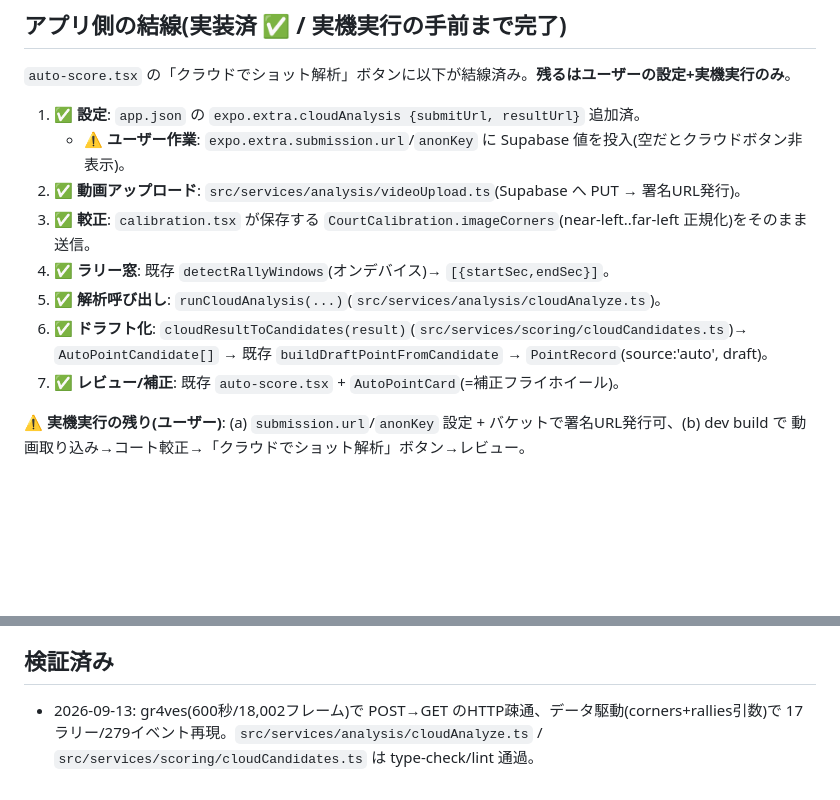
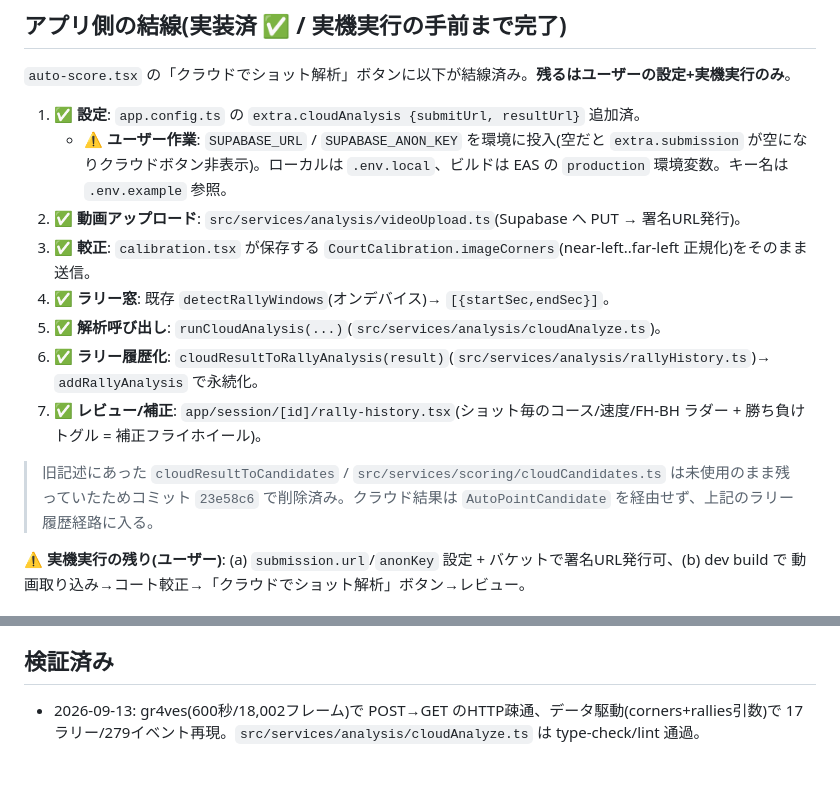
Before and after one commit to yoshi22/TennisVideoAnalysis, a Markdown page: docs/cloud-analysis-api.md, 2 parts joined by grey strips. Drawn GitHub-style; blank space fills up the shorter version.

Commit message:
docs(cloud-api): correct the draft path and the config location
The doc still described `cloudResultToCandidates` in
src/services/scoring/cloudCandidates.ts, which commit 23e58c6 deleted as dead
code. Cloud results actually go through cloudResultToRallyAnalysis into the
rally-history screen, never through AutoPointCandidate.

Also points the Supabase setup step at SUPABASE_URL/SUPABASE_ANON_KEY instead
of the app.json keys that no longer exist.

Co-Authored-By: Claude Opus 5 (1M context) <noreply@anthropic.com>
Claude-Session: https://claude.ai/code/session_018tVxPmT68poWm9aneMPqvK

```diff
--- a/docs/cloud-analysis-api.md
+++ b/docs/cloud-analysis-api.md
@@ -40,14 +40,16 @@ cloud-first の「動画 → ショット毎JSON」解析エンドポイント
 
 ## アプリ側の結線(実装済 ✅ / 実機実行の手前まで完了)
 `auto-score.tsx` の「クラウドでショット解析」ボタンに以下が結線済み。**残るはユーザーの設定+実機実行のみ**。
-1. ✅ **設定**: `app.json` の `expo.extra.cloudAnalysis {submitUrl, resultUrl}` 追加済。
-   - ⚠ **ユーザー作業**: `expo.extra.submission.url`/`anonKey` に Supabase 値を投入(空だとクラウドボタン非表示)。
+1. ✅ **設定**: `app.config.ts` の `extra.cloudAnalysis {submitUrl, resultUrl}` 追加済。
+   - ⚠ **ユーザー作業**: `SUPABASE_URL` / `SUPABASE_ANON_KEY` を環境に投入(空だと `extra.submission` が空になりクラウドボタン非表示)。ローカルは `.env.local`、ビルドは EAS の `production` 環境変数。キー名は `.env.example` 参照。
 2. ✅ **動画アップロード**: `src/services/analysis/videoUpload.ts`(Supabase へ PUT → 署名URL発行)。
 3. ✅ **較正**: `calibration.tsx` が保存する `CourtCalibration.imageCorners`(near-left..far-left 正規化)をそのまま送信。
 4. ✅ **ラリー窓**: 既存 `detectRallyWindows`(オンデバイス)→ `[{startSec,endSec}]`。
 5. ✅ **解析呼び出し**: `runCloudAnalysis(...)`(`src/services/analysis/cloudAnalyze.ts`)。
-6. ✅ **ドラフト化**: `cloudResultToCandidates(result)`(`src/services/scoring/cloudCandidates.ts`)→ `AutoPointCandidate[]` → 既存 `buildDraftPointFromCandidate` → `PointRecord`(source:'auto', draft)。
-7. ✅ **レビュー/補正**: 既存 `auto-score.tsx` + `AutoPointCard`(=補正フライホイール)。
+6. ✅ **ラリー履歴化**: `cloudResultToRallyAnalysis(result)`(`src/services/analysis/rallyHistory.ts`)→ `addRallyAnalysis` で永続化。
+7. ✅ **レビュー/補正**: `app/session/[id]/rally-history.tsx`(ショット毎のコース/速度/FH-BH ラダー + 勝ち負けトグル = 補正フライホイール)。
+
+> 旧記述にあった `cloudResultToCandidates` / `src/services/scoring/cloudCandidates.ts` は未使用のまま残っていたためコミット `23e58c6` で削除済み。クラウド結果は `AutoPointCandidate` を経由せず、上記のラリー履歴経路に入る。
 
 ⚠ **実機実行の残り(ユーザー)**: (a) `submission.url`/`anonKey` 設定 + バケットで署名URL発行可、(b) dev build で 動画取り込み→コート較正→「クラウドでショット解析」ボタン→レビュー。
 
@@ -59,4 +61,4 @@ cloud-first の「動画 → ショット毎JSON」解析エンドポイント
 - **認証/課金**: 現状エンドポイントは無認証。ベータ検証用。公開前に要ガード。
 
 ## 検証済み
-- 2026-09-13: gr4ves(600秒/18,002フレーム)で POST→GET のHTTP疎通、データ駆動(corners+rallies引数)で 17ラリー/279イベント再現。`src/services/analysis/cloudAnalyze.ts` / `src/services/scoring/cloudCandidates.ts` は type-check/lint 通過。
+- 2026-09-13: gr4ves(600秒/18,002フレーム)で POST→GET のHTTP疎通、データ駆動(corners+rallies引数)で 17ラリー/279イベント再現。`src/services/analysis/cloudAnalyze.ts` は type-check/lint 通過。
```
